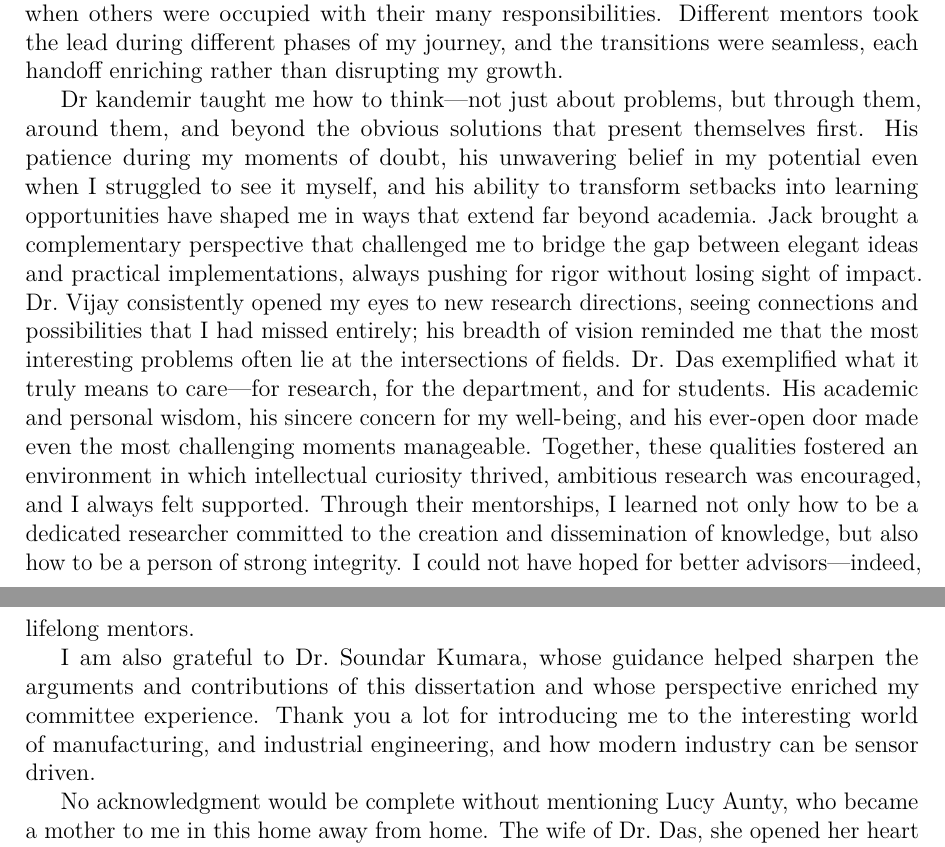
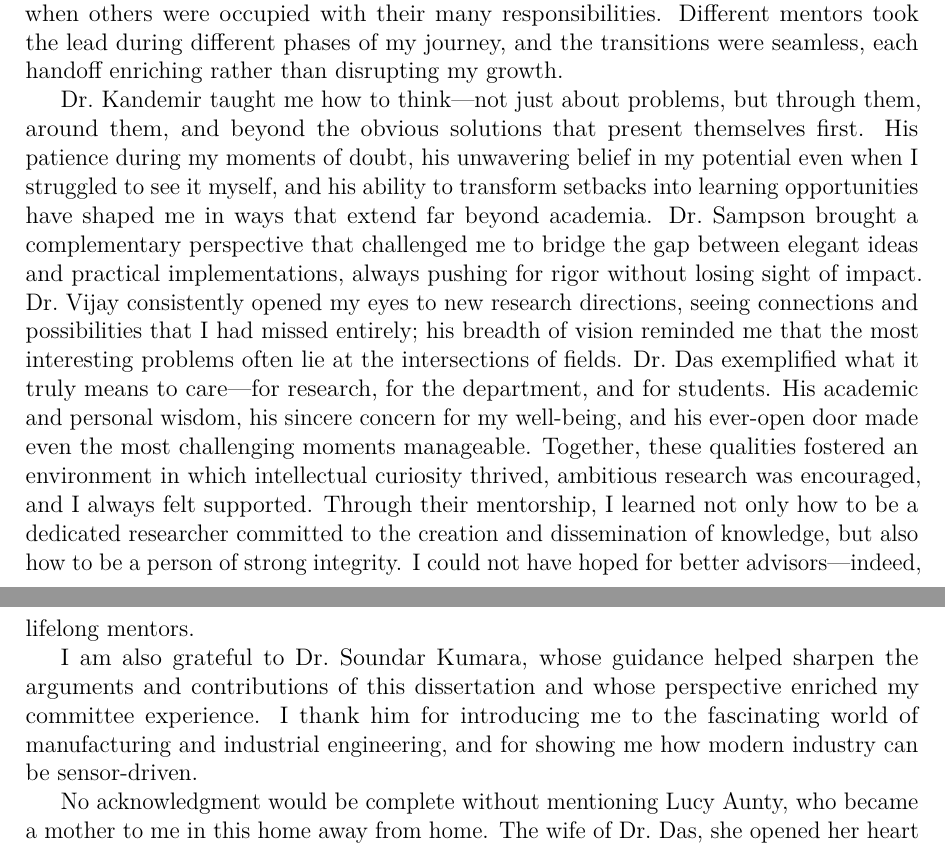
Before and after one commit to cyanmishra92/DissertationDraft, a LaTeX thesis (Dissertation.tex, which reads SupplementaryMaterial/Acknowledgments.tex): two parts of pages 19 and 20 of 210, joined at a grey line, cut so that both start at the same text. Compiled offline with pdfLaTeX.

Commit message:
Added Ack more

```diff
--- a/SupplementaryMaterial/Acknowledgments.tex
+++ b/SupplementaryMaterial/Acknowledgments.tex
@@ -2,9 +2,9 @@ The journey that culminates in this dissertation began in Fall 2018, and what fo
 
 I have been extraordinarily fortunate to be guided by not one or two, but four faculty mentors who each invested in me as if I were their own student: Dr.\ Mahmut Kandemir, Dr.\ Jack Sampson, Dr.\ Vijaykrishnan Narayanan, and Dr.\ Chita Das. What might appear from the outside as a challenging arrangement---navigating the expectations and directions of four busy faculty members---became instead a masterclass in constructive interference. Like the distributed systems I study in this dissertation, where redundancy ensures progress even when individual components are unavailable, my mentorship structure meant that at least one advisor was always fully engaged with my work, even when others were occupied with their many responsibilities. Different mentors took the lead during different phases of my journey, and the transitions were seamless, each handoff enriching rather than disrupting my growth.
 
-Dr kandemir taught me how to think---not just about problems, but through them, around them, and beyond the obvious solutions that present themselves first. His patience during my moments of doubt, his unwavering belief in my potential even when I struggled to see it myself, and his ability to transform setbacks into learning opportunities have shaped me in ways that extend far beyond academia. Jack brought a complementary perspective that challenged me to bridge the gap between elegant ideas and practical implementations, always pushing for rigor without losing sight of impact. Dr.\ Vijay consistently opened my eyes to new research directions, seeing connections and possibilities that I had missed entirely; his breadth of vision reminded me that the most interesting problems often lie at the intersections of fields. Dr. Das exemplified what it truly means to care—for research, for the department, and for students. His academic and personal wisdom, his sincere concern for my well-being, and his ever-open door made even the most challenging moments manageable. Together, these qualities fostered an environment in which intellectual curiosity thrived, ambitious research was encouraged, and I always felt supported. Through their mentorships, I learned not only how to be a dedicated researcher committed to the creation and dissemination of knowledge, but also how to be a person of strong integrity. I could not have hoped for better advisors—indeed, lifelong mentors.
+Dr.\ Kandemir taught me how to think---not just about problems, but through them, around them, and beyond the obvious solutions that present themselves first. His patience during my moments of doubt, his unwavering belief in my potential even when I struggled to see it myself, and his ability to transform setbacks into learning opportunities have shaped me in ways that extend far beyond academia. Dr.\ Sampson brought a complementary perspective that challenged me to bridge the gap between elegant ideas and practical implementations, always pushing for rigor without losing sight of impact. Dr.\ Vijay consistently opened my eyes to new research directions, seeing connections and possibilities that I had missed entirely; his breadth of vision reminded me that the most interesting problems often lie at the intersections of fields. Dr.\ Das exemplified what it truly means to care---for research, for the department, and for students. His academic and personal wisdom, his sincere concern for my well-being, and his ever-open door made even the most challenging moments manageable. Together, these qualities fostered an environment in which intellectual curiosity thrived, ambitious research was encouraged, and I always felt supported. Through their mentorship, I learned not only how to be a dedicated researcher committed to the creation and dissemination of knowledge, but also how to be a person of strong integrity. I could not have hoped for better advisors---indeed, lifelong mentors.
 
-I am also grateful to Dr.\ Soundar Kumara, whose guidance helped sharpen the arguments and contributions of this dissertation and whose perspective enriched my committee experience. Thank you a lot for introducing me to the interesting world of manufacturing, and industrial engineering, and how modern industry can be sensor driven.
+I am also grateful to Dr.\ Soundar Kumara, whose guidance helped sharpen the arguments and contributions of this dissertation and whose perspective enriched my committee experience. I thank him for introducing me to the fascinating world of manufacturing and industrial engineering, and for showing me how modern industry can be sensor-driven.
 
 No acknowledgment would be complete without mentioning Lucy Aunty, who became a mother to me in this home away from home. The wife of Dr.\ Das, she opened her heart and her home to us students in ways that words cannot adequately capture. Through countless potlucks, family gatherings, and moments of spiritual guidance, she created a sense of belonging that made State College feel less like a temporary stop and more like home. She never failed to feed us---whether it was our stomachs with her wonderful cooking or our souls with her warmth and wisdom. In a graduate journey that can often feel isolating, her presence was a constant reminder that we were part of something larger than ourselves.
 
```
Also changed, not shown: SupplementaryMaterial/Acknowledgments.tex (2 more changed lines).
